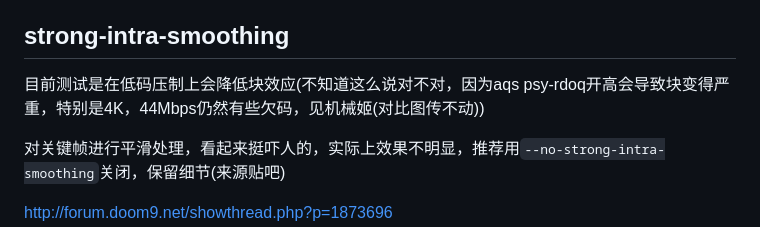
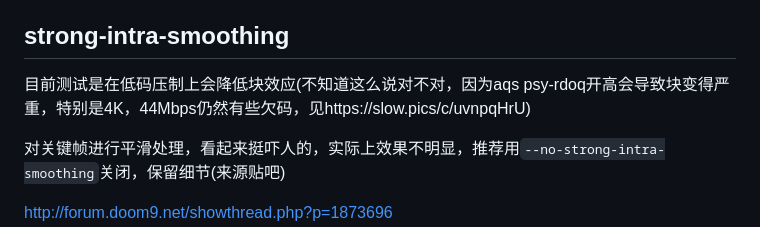
Before and after one commit to FXXS-Encoder/FXXS-Encode-Guide, a Markdown page: 2. Tools/x265参数.md, the part around the change. Rendered like a GitHub page.

Commit message:
Update x265参数.md
原来是对比图传的方式不对

```diff
--- a/2. Tools/x265参数.md
+++ b/2. Tools/x265参数.md
@@ -228,7 +228,7 @@ VCB:不过实测 ref 增加在 x265 中作用不明显。建议不超过 6
 
 ## strong-intra-smoothing
 
-目前测试是在低码压制上会降低块效应(不知道这么说对不对，因为aqs psy-rdoq开高会导致块变得严重，特别是4K，44Mbps仍然有些欠码，见机械姬(对比图传不动))
+目前测试是在低码压制上会降低块效应(不知道这么说对不对，因为aqs psy-rdoq开高会导致块变得严重，特别是4K，44Mbps仍然有些欠码，见https://slow.pics/c/uvnpqHrU)
 
 对关键帧进行平滑处理，看起来挺吓人的，实际上效果不明显，推荐用`--no-strong-intra-smoothing`关闭，保留细节(来源贴吧)
 
```
